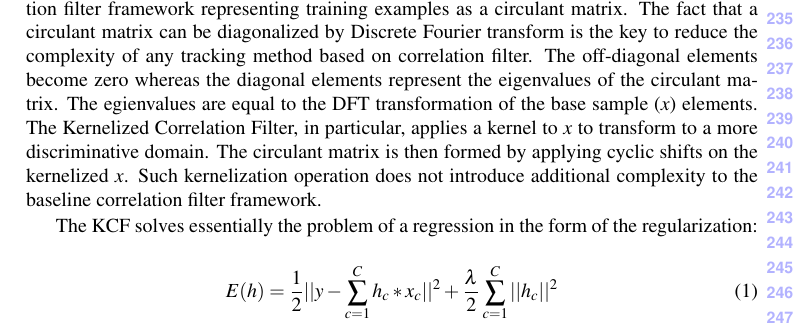
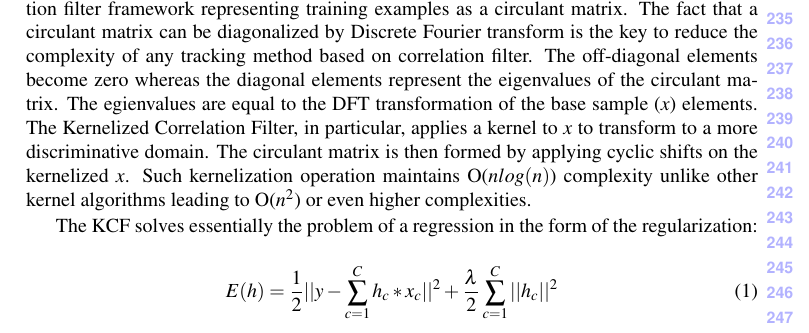
Before and after one commit to uzkent/EnKCF_Tracker, a LaTeX document (bmvc_review.tex): part of page 6 of 11, cut so that both start at the same text. Compiled offline with pdfLaTeX.

Commit message:
TEXT ADDED

```diff
--- a/bmvc_review.tex
+++ b/bmvc_review.tex
@@ -375,9 +375,9 @@ circulant matrix. The egienvalues are equal to the DFT transformation
 of the base sample ($x$) elements. The Kernelized Correlation Filter,
 in particular, applies a kernel to $x$ to transform to a more
 discriminative domain. The circulant matrix is then formed by applying
-cyclic shifts on the kernelized $x$. Such kernelization operation does
-not introduce additional complexity to the baseline correlation filter
-framework.
+cyclic shifts on the kernelized $x$. Such kernelization operation maintains
+O($nlog(n)$) complexity unlike other kernel algorithms leading to O($n^{2}$) or even higher
+complexities.
 
 The KCF solves essentially the problem of a regression in the form of
 the regularization:
```
